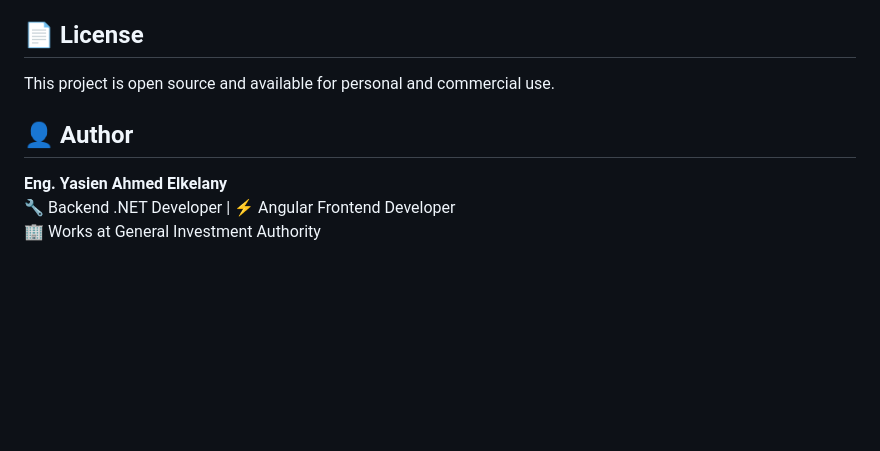
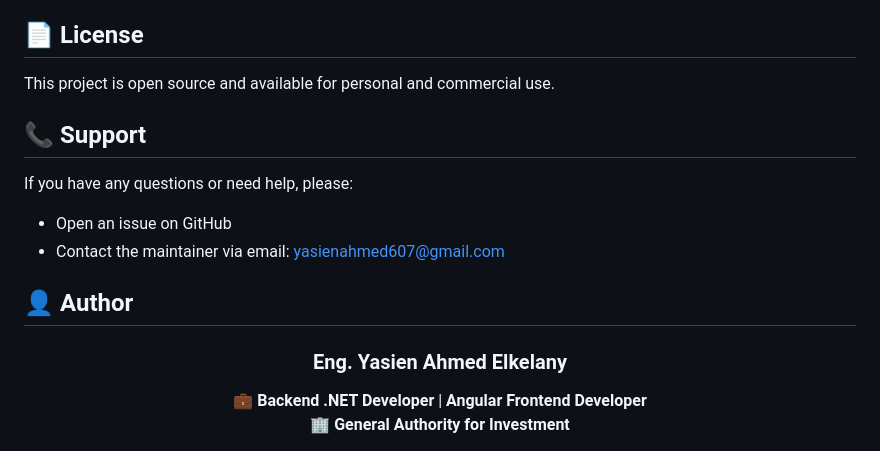
Before and after one commit to YASIEN-AHMED/GYM-Space, a Markdown page: README.md, the part around one of its changes. GitHub-like rendering; blank space fills up the shorter version.

Commit message:
Add support section and update author information
Added support section with contact information and updated author details with links.

```diff
--- a/README.md
+++ b/README.md
@@ -142,10 +142,19 @@ To customize this landing page:
 
 This project is open source and available for personal and commercial use.
 
+## 📞 Support
+
+If you have any questions or need help, please:
+- Open an issue on GitHub
+- Contact the maintainer via email: [yasienahmed607@gmail.com](mailto:yasienahmed607@gmail.com)
+
 ## 👤 Author
 
-**Eng. Yasien Ahmed Elkelany**
-🔧 Backend .NET Developer | ⚡ Angular Frontend Developer
-🏢 Works at General Investment Authority
+<div align="center">
+
+### **Eng. Yasien Ahmed Elkelany**
+
+💼 **Backend .NET Developer** | **Angular Frontend Developer**
+🏢 **General Authority for Investment**
 
 [![LinkedIn](https://img.shields.io/badge/LinkedIn-0077B5?style=for-the-badge&logo=linkedin&logoColor=white)](https://www.linkedin.com/in/yasien-ahmed-b8ab41325)
```
Also changed, not shown: other parts of README.md (+5 -0 lines).
